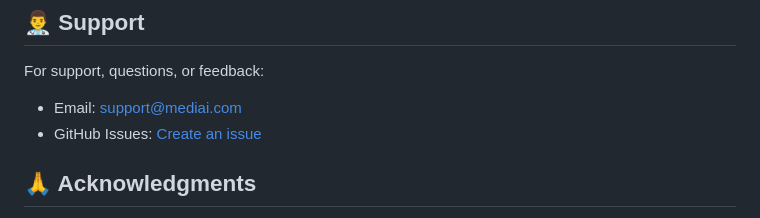
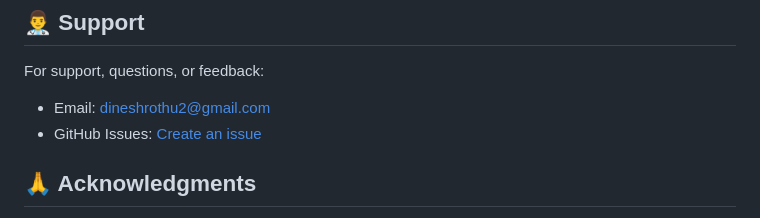
Before and after one commit to dinesh845/Medical_ai, a Markdown page: README.md, the part around the change. Drawn GitHub-style.

Commit message:
Update support email address in README

```diff
--- a/README.md
+++ b/README.md
@@ -275,7 +275,7 @@ This project is licensed under the MIT License - see the LICENSE file for detail
 ## 👨‍⚕️ Support
 
 For support, questions, or feedback:
-- Email: support@mediai.com
+- Email: dineshrothu2@gmail.com
 - GitHub Issues: [Create an issue](https://github.com/yourusername/medical_ai/issues)
 
 ## 🙏 Acknowledgments
```
